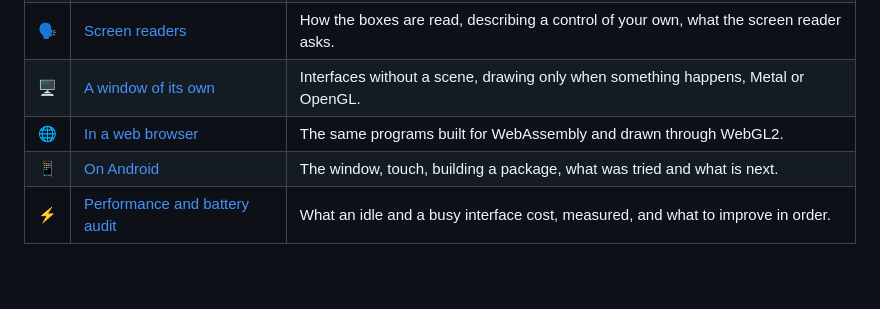
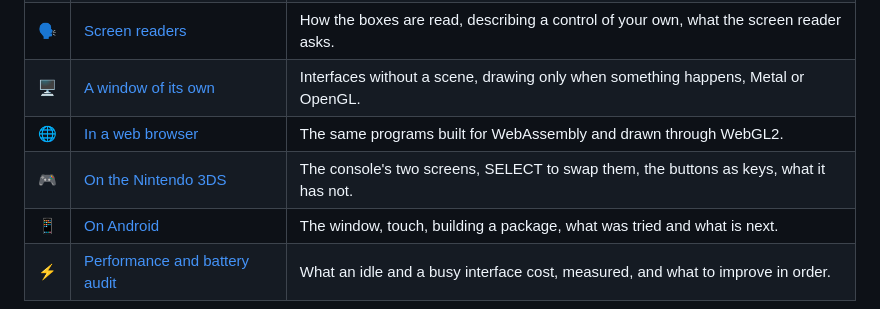
Before and after one commit to akrck02/go-ui, a Markdown page: docs/README.md, the part around the change. Drawn GitHub-style; blank space fills up the shorter version.

```diff
--- a/docs/README.md
+++ b/docs/README.md
@@ -13,6 +13,7 @@
 | 🗣️ | [Screen readers](screen-readers.md) | How the boxes are read, describing a control of your own, what the screen reader asks. |
 | 🖥️ | [A window of its own](desktop.md) | Interfaces without a scene, drawing only when something happens, Metal or OpenGL. |
 | 🌐 | [In a web browser](web.md) | The same programs built for WebAssembly and drawn through WebGL2. |
+| 🎮 | [On the Nintendo 3DS](3ds.md) | The console's two screens, SELECT to swap them, the buttons as keys, what it has not. |
 | 📱 | [On Android](android.md) | The window, touch, building a package, what was tried and what is next. |
 | ⚡ | [Performance and battery audit](performance-audit.md) | What an idle and a busy interface cost, measured, and what to improve in order. |
 
```
Also changed, not shown: README.md (+1 -1 lines), docs/3ds.md (added, +52 -0 lines), docs/images/3ds-explorer.png (added), 8 other files.
